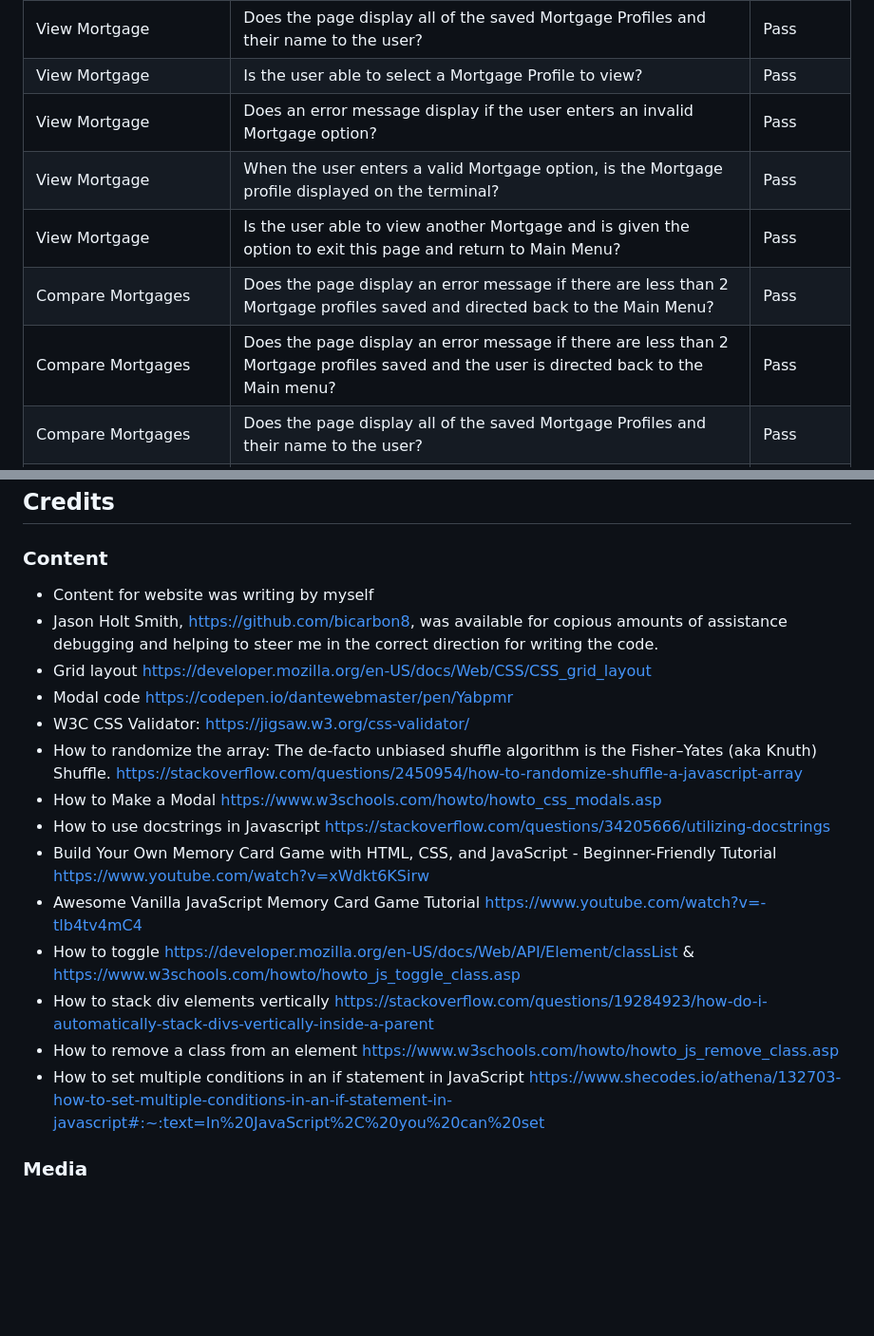
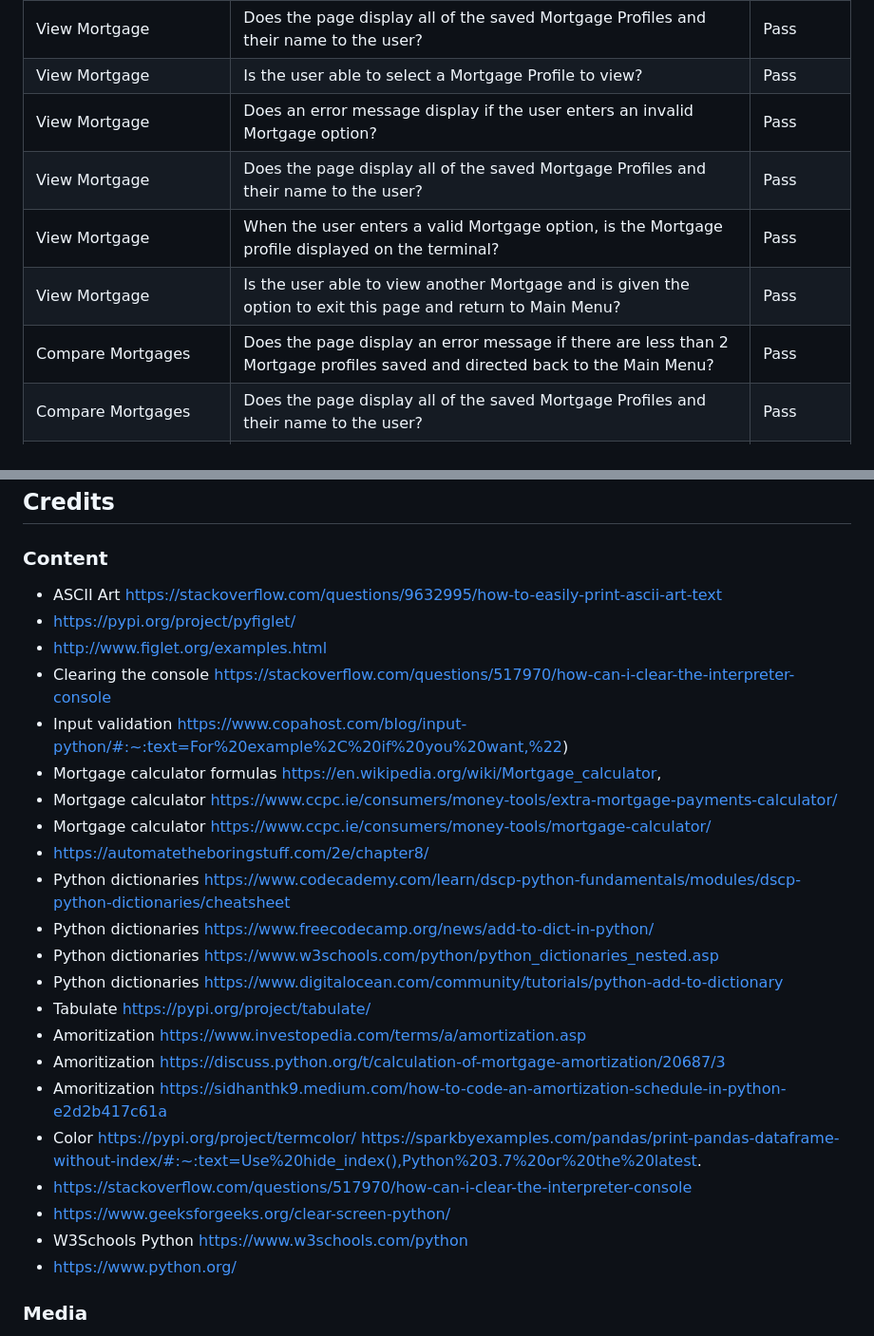
Before and after one commit to hysinh/mortgage-calculator, a Markdown page: README.md, 2 parts joined by grey strips. Shown at 95% size. GitHub-like rendering; blank space fills up the shorter version.

Commit message:
Adds content to Manual Testing, Bug fixes, Unfixed bugs, and Credits sections of readme.md

```diff
--- a/README.md
+++ b/README.md
@@ -272,10 +272,10 @@ Should the user which to exit the Mortgage Comparison Tool, they can select opti
   | View Mortgage  | Does the page display all of the saved Mortgage Profiles and their name to the user? | Pass |
   | View Mortgage  | Is the user able to select a Mortgage Profile to view? | Pass |
   | View Mortgage  | Does an error message display if the user enters an invalid Mortgage option? | Pass |
+  | View Mortgage  | Does the page display all of the saved Mortgage Profiles and their name to the user? | Pass |
   | View Mortgage  | When the user enters a valid Mortgage option, is the Mortgage profile displayed on the terminal? | Pass |
   | View Mortgage  | Is the user able to view another Mortgage and is given the option to exit this page and return to Main Menu? | Pass |
   | Compare Mortgages  | Does the page display an error message if there are less than 2 Mortgage profiles saved and directed back to the Main Menu? | Pass |
-  | Compare Mortgages  | Does the page display an error message if there are less than 2 Mortgage profiles saved and the user is directed back to the Main menu? | Pass |
   | Compare Mortgages  | Does the page display all of the saved Mortgage Profiles and their name to the user? | Pass |
   | Compare Mortgages  | If there are 2 or more saved Mortgage profiles saved, does a comparison table print to the terminal? | Pass |
   | Compare Mortgages  | Is the user directed back to the Main Menu after the comparison table display is completed? | Pass |
@@ -309,20 +322,30 @@ Should the user which to exit the Mortgage Comparison Tool, they can select opti
 
 ## Credits
 ### Content
-- Content for website was writing by myself
-- Jason Holt Smith, https://github.com/bicarbon8, was available for copious amounts of assistance debugging and helping to steer me in the correct direction for writing the code.
-- Grid layout https://developer.mozilla.org/en-US/docs/Web/CSS/CSS_grid_layout
-- Modal code https://codepen.io/dantewebmaster/pen/Yabpmr
-- W3C CSS Validator: https://jigsaw.w3.org/css-validator/
-- How to randomize the array: The de-facto unbiased shuffle algorithm is the Fisher–Yates (aka Knuth) Shuffle. https://stackoverflow.com/questions/2450954/how-to-randomize-shuffle-a-javascript-array
-- How to Make a Modal https://www.w3schools.com/howto/howto_css_modals.asp
-- How to use docstrings in Javascript https://stackoverflow.com/questions/34205666/utilizing-docstrings
-- Build Your Own Memory Card Game with HTML, CSS, and JavaScript - Beginner-Friendly Tutorial https://www.youtube.com/watch?v=xWdkt6KSirw
-- Awesome Vanilla JavaScript Memory Card Game Tutorial https://www.youtube.com/watch?v=-tlb4tv4mC4
-- How to toggle https://developer.mozilla.org/en-US/docs/Web/API/Element/classList & https://www.w3schools.com/howto/howto_js_toggle_class.asp
-- How to stack div elements vertically https://stackoverflow.com/questions/19284923/how-do-i-automatically-stack-divs-vertically-inside-a-parent
-- How to remove a class from an element https://www.w3schools.com/howto/howto_js_remove_class.asp
-- How to set multiple conditions in an if statement in JavaScript https://www.shecodes.io/athena/132703-how-to-set-multiple-conditions-in-an-if-statement-in-javascript#:~:text=In%20JavaScript%2C%20you%20can%20set
+- ASCII Art https://stackoverflow.com/questions/9632995/how-to-easily-print-ascii-art-text
+- https://pypi.org/project/pyfiglet/
+- http://www.figlet.org/examples.html
+- Clearing the console https://stackoverflow.com/questions/517970/how-can-i-clear-the-interpreter-console
+- Input validation
+https://www.copahost.com/blog/input-python/#:~:text=For%20example%2C%20if%20you%20want,%22)
+- Mortgage calculator formulas https://en.wikipedia.org/wiki/Mortgage_calculator,
+- Mortgage calculator https://www.ccpc.ie/consumers/money-tools/extra-mortgage-payments-calculator/
+- Mortgage calculator https://www.ccpc.ie/consumers/money-tools/mortgage-calculator/
+- https://automatetheboringstuff.com/2e/chapter8/
+- Python dictionaries https://www.codecademy.com/learn/dscp-python-fundamentals/modules/dscp-python-dictionaries/cheatsheet
+- Python dictionaries https://www.freecodecamp.org/news/add-to-dict-in-python/
+- Python dictionaries https://www.w3schools.com/python/python_dictionaries_nested.asp
+- Python dictionaries https://www.digitalocean.com/community/tutorials/python-add-to-dictionary
+- Tabulate https://pypi.org/project/tabulate/
+- Amoritization https://www.investopedia.com/terms/a/amortization.asp
+- Amoritization https://discuss.python.org/t/calculation-of-mortgage-amortization/20687/3
+- Amoritization https://sidhanthk9.medium.com/how-to-code-an-amortization-schedule-in-python-e2d2b417c61a
+- Color https://pypi.org/project/termcolor/
+https://sparkbyexamples.com/pandas/print-pandas-dataframe-without-index/#:~:text=Use%20hide_index(),Python%203.7%20or%20the%20latest.
+- https://stackoverflow.com/questions/517970/how-can-i-clear-the-interpreter-console
+- https://www.geeksforgeeks.org/clear-screen-python/
+- W3Schools Python https://www.w3schools.com/python
+- https://www.python.org/
 
 
 
```
Also changed, not shown: other parts of README.md (+25 -12 lines).
